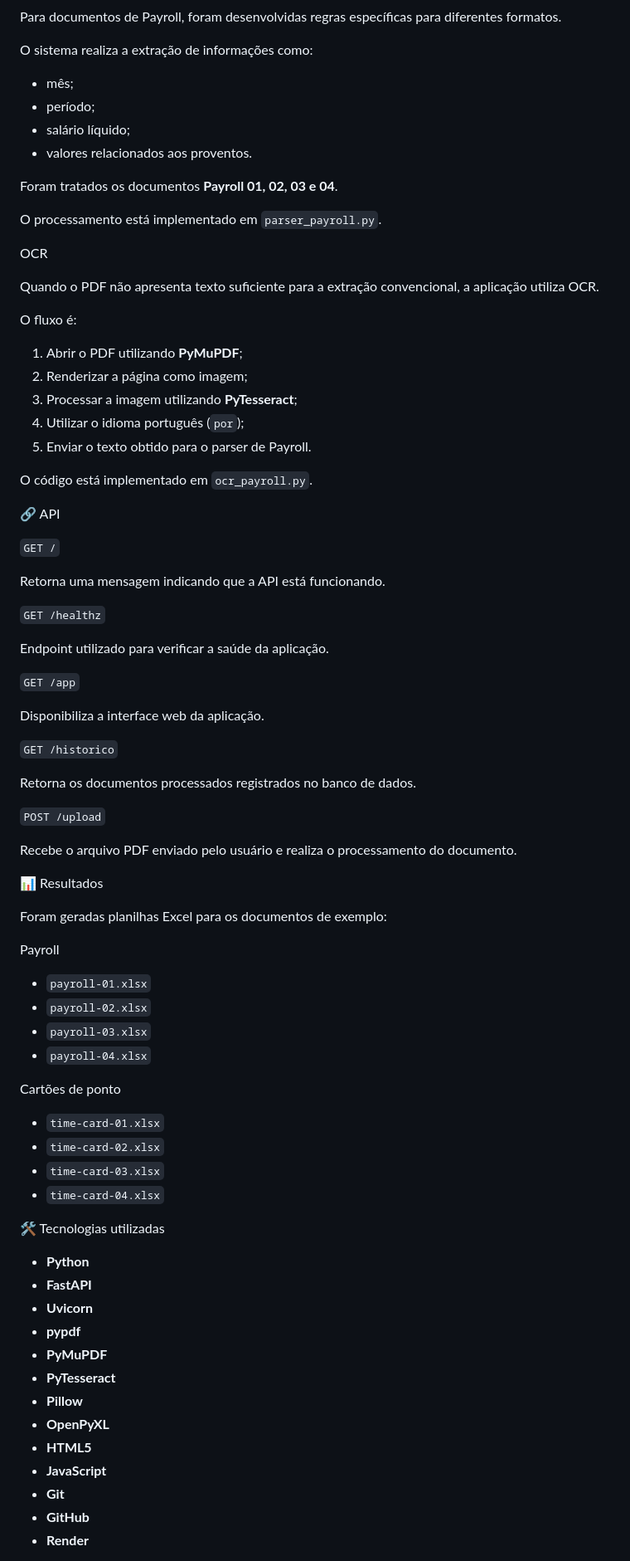
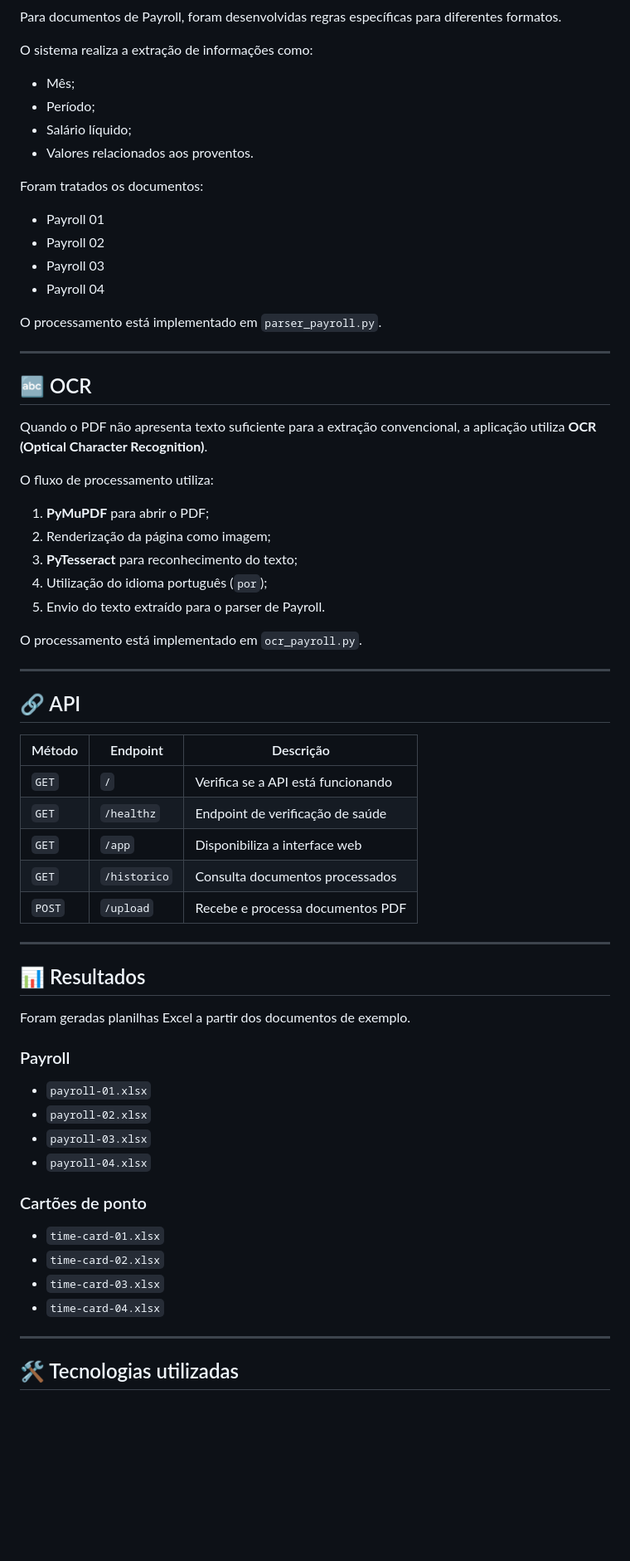
Before and after one commit to Josiani1111/desafio-quick-filler, a Markdown page: README.md, the part around one of its changes. Shown at 83% size. Rendered like a GitHub page; blank space fills up the shorter version.

Commit message:
Improve Quick Filler README
Improve project documentation and highlight API, PDF processing, OCR, automation and professional objectives.

```diff
--- a/README.md
+++ b/README.md
@@ -62,82 +74,69 @@ Para documentos de Payroll, foram desenvolvidas regras específicas para diferen
 
 O sistema realiza a extração de informações como:
 
-* mês;
-* período;
-* salário líquido;
-* valores relacionados aos proventos.
+* Mês;
+* Período;
+* Salário líquido;
+* Valores relacionados aos proventos.
 
-Foram tratados os documentos **Payroll 01, 02, 03 e 04**.
+Foram tratados os documentos:
+
+* Payroll 01
+* Payroll 02
+* Payroll 03
+* Payroll 04
 
 O processamento está implementado em `parser_payroll.py`.
 
- OCR
+---
 
-Quando o PDF não apresenta texto suficiente para a extração convencional, a aplicação utiliza OCR.
+## 🔤 OCR
 
-O fluxo é:
+Quando o PDF não apresenta texto suficiente para a extração convencional, a aplicação utiliza **OCR (Optical Character Recognition)**.
 
-1. Abrir o PDF utilizando **PyMuPDF**;
-2. Renderizar a página como imagem;
-3. Processar a imagem utilizando **PyTesseract**;
-4. Utilizar o idioma português (`por`);
-5. Enviar o texto obtido para o parser de Payroll.
+O fluxo de processamento utiliza:
 
-O código está implementado em `ocr_payroll.py`.
+1. **PyMuPDF** para abrir o PDF;
+2. Renderização da página como imagem;
+3. **PyTesseract** para reconhecimento do texto;
+4. Utilização do idioma português (`por`);
+5. Envio do texto extraído para o parser de Payroll.
 
- 🔗 API
+O processamento está implementado em `ocr_payroll.py`.
 
-`GET /`
+---
 
-Retorna uma mensagem indicando que a API está funcionando.
+## 🔗 API
 
- `GET /healthz`
+| Método | Endpoint     | Descrição                          |
+| ------ | ------------ | ---------------------------------- |
+| `GET`  | `/`          | Verifica se a API está funcionando |
+| `GET`  | `/healthz`   | Endpoint de verificação de saúde   |
+| `GET`  | `/app`       | Disponibiliza a interface web      |
+| `GET`  | `/historico` | Consulta documentos processados    |
+| `POST` | `/upload`    | Recebe e processa documentos PDF   |
 
-Endpoint utilizado para verificar a saúde da aplicação.
+---
 
- `GET /app`
+## 📊 Resultados
 
-Disponibiliza a interface web da aplicação.
+Foram geradas planilhas Excel a partir dos documentos de exemplo.
 
- `GET /historico`
-
-Retorna os documentos processados registrados no banco de dados.
-
- `POST /upload`
-
-Recebe o arquivo PDF enviado pelo usuário e realiza o processamento do documento.
-
- 📊 Resultados
-
-Foram geradas planilhas Excel para os documentos de exemplo:
-
- Payroll
+### Payroll
 
 * `payroll-01.xlsx`
 * `payroll-02.xlsx`
 * `payroll-03.xlsx`
 * `payroll-04.xlsx`
 
- Cartões de ponto
+### Cartões de ponto
 
 * `time-card-01.xlsx`
 * `time-card-02.xlsx`
 * `time-card-03.xlsx`
 * `time-card-04.xlsx`
 
- 🛠️ Tecnologias utilizadas
+---
 
-* **Python**
-* **FastAPI**
-* **Uvicorn**
-* **pypdf**
-* **PyMuPDF**
-* **PyTesseract**
-* **Pillow**
-* **OpenPyXL**
-* **HTML5**
-* **JavaScript**
-* **Git**
-* **GitHub**
-* **Render**
+## 🛠️ Tecnologias utilizadas
 
```
Also changed, not shown: other parts of README.md (+99 -44 lines).
